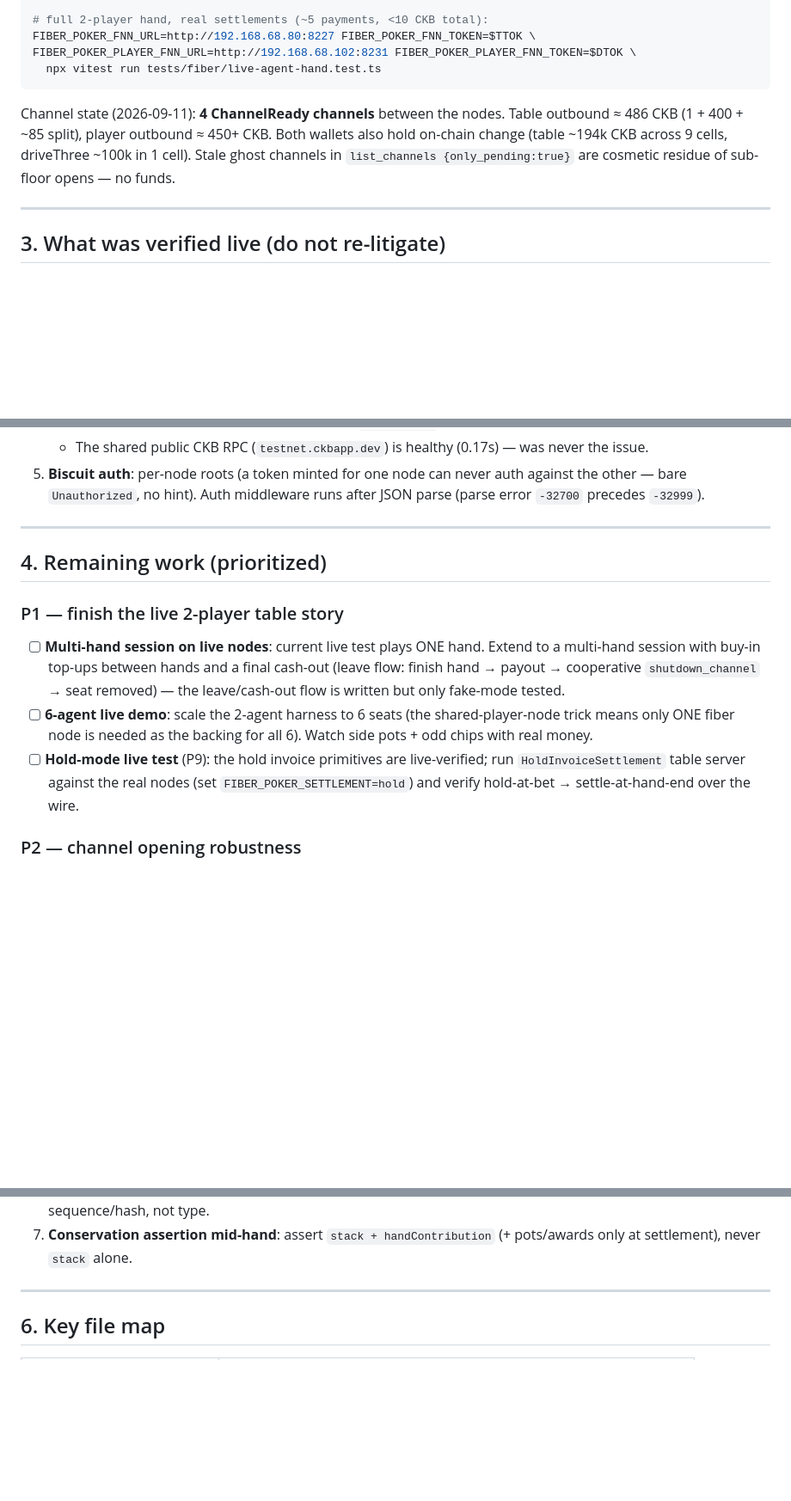
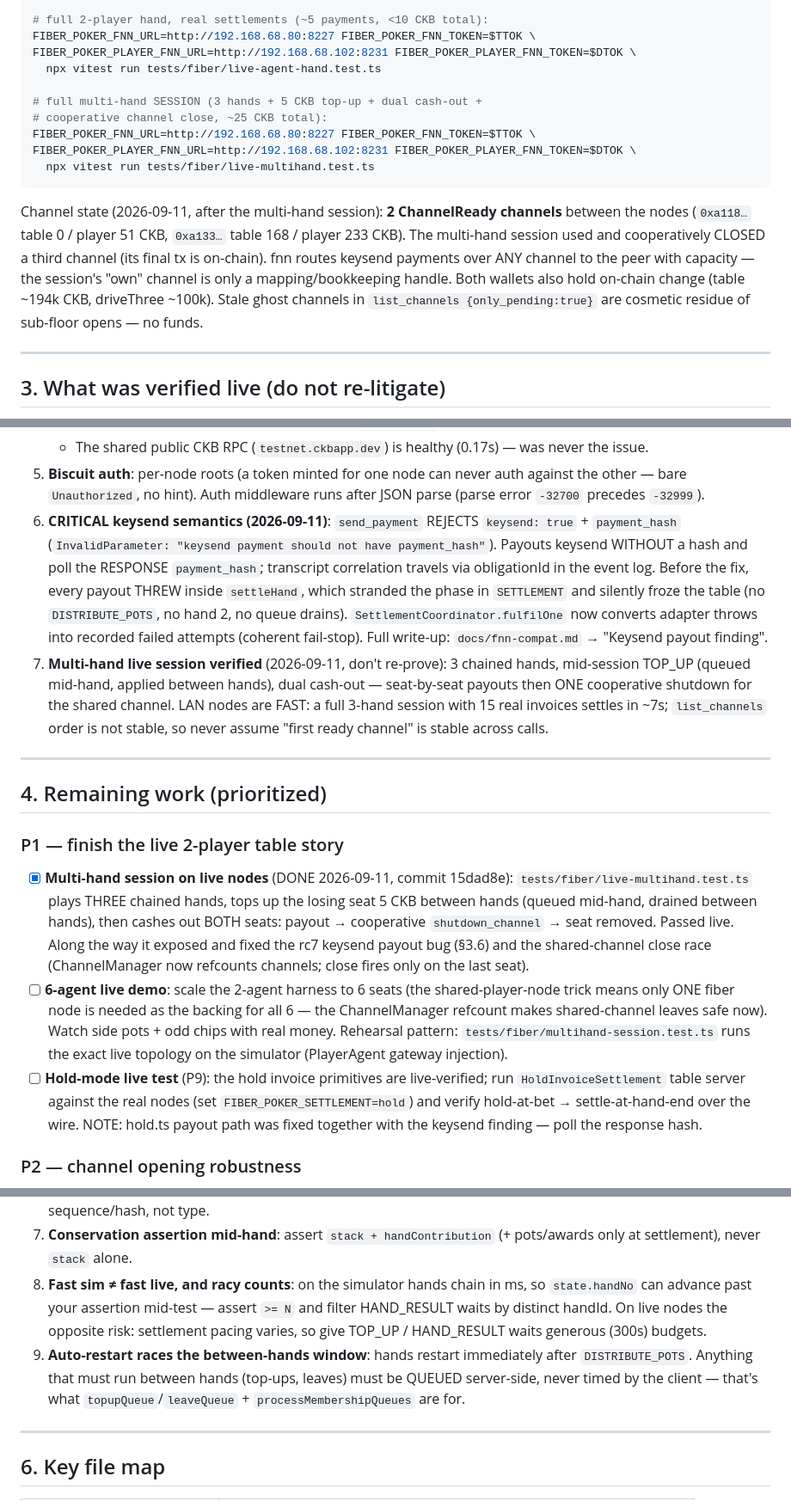
Before and after one commit to toastmanAu/fiber-poker, a Markdown page: HANDOFF.md, 3 parts joined by grey strips. Shown at 86% size. GitHub-like rendering; blank space fills up the shorter version.

Commit message:
HANDOFF: multi-hand live session complete; keysend + session-timing gotchas; channel state after first cooperative close

````diff
--- a/HANDOFF.md
+++ b/HANDOFF.md
@@ -68,13 +69,23 @@ FIBER_POKER_FNN_URL=http://192.168.68.80:8227 FIBER_POKER_FNN_TOKEN=$TTOK \
 FIBER_POKER_FNN_URL=http://192.168.68.80:8227 FIBER_POKER_FNN_TOKEN=$TTOK \
 FIBER_POKER_PLAYER_FNN_URL=http://192.168.68.102:8231 FIBER_POKER_PLAYER_FNN_TOKEN=$DTOK \
   npx vitest run tests/fiber/live-agent-hand.test.ts
+
+# full multi-hand SESSION (3 hands + 5 CKB top-up + dual cash-out +
+# cooperative channel close, ~25 CKB total):
+FIBER_POKER_FNN_URL=http://192.168.68.80:8227 FIBER_POKER_FNN_TOKEN=$TTOK \
+FIBER_POKER_PLAYER_FNN_URL=http://192.168.68.102:8231 FIBER_POKER_PLAYER_FNN_TOKEN=$DTOK \
+  npx vitest run tests/fiber/live-multihand.test.ts
 ```
 
-Channel state (2026-09-11): **4 ChannelReady channels** between the nodes.
-Table outbound ≈ 486 CKB (1 + 400 + ~85 split), player outbound ≈ 450+ CKB.
-Both wallets also hold on-chain change (table ~194k CKB across 9 cells,
-driveThree ~100k in 1 cell). Stale ghost channels in `list_channels
-{only_pending:true}` are cosmetic residue of sub-floor opens — no funds.
+Channel state (2026-09-11, after the multi-hand session): **2 ChannelReady
+channels** between the nodes (`0xa118…` table 0 / player 51 CKB,
+`0xa133…` table 168 / player 233 CKB). The multi-hand session used and
+cooperatively CLOSED a third channel (its final tx is on-chain). fnn routes
+keysend payments over ANY channel to the peer with capacity — the session's
+"own" channel is only a mapping/bookkeeping handle. Both wallets also hold
+on-chain change (table ~194k CKB, driveThree ~100k). Stale ghost channels in
+`list_channels {only_pending:true}` are cosmetic residue of sub-floor opens
+— no funds.
 
 ---
 
@@ -116,24 +127,49 @@ All recorded in `docs/fnn-compat.md` ("VERIFIED AGAINST A LIVE NODE"):
 5. **Biscuit auth**: per-node roots (a token minted for one node can never
    auth against the other — bare `Unauthorized`, no hint). Auth middleware
    runs after JSON parse (parse error `-32700` precedes `-32999`).
+6. **CRITICAL keysend semantics (2026-09-11)**: `send_payment` REJECTS
+   `keysend: true` + `payment_hash` (`InvalidParameter: "keysend payment
+   should not have payment_hash"`). Payouts keysend WITHOUT a hash and poll
+   the RESPONSE `payment_hash`; transcript correlation travels via
+   obligationId in the event log. Before the fix, every payout THREW inside
+   `settleHand`, which stranded the phase in `SETTLEMENT` and silently
+   froze the table (no `DISTRIBUTE_POTS`, no hand 2, no queue drains).
+   `SettlementCoordinator.fulfilOne` now converts adapter throws into
+   recorded failed attempts (coherent fail-stop). Full write-up:
+   `docs/fnn-compat.md` → "Keysend payout finding".
+7. **Multi-hand live session verified** (2026-09-11, don't re-prove):
+   3 chained hands, mid-session TOP_UP (queued mid-hand, applied between
+   hands), dual cash-out — seat-by-seat payouts then ONE cooperative
+   shutdown for the shared channel. LAN nodes are FAST: a full 3-hand
+   session with 15 real invoices settles in ~7s; `list_channels` order is
+   not stable, so never assume "first ready channel" is stable across
+   calls.
 
 ---
 
 ## 4. Remaining work (prioritized)
 
 ### P1 — finish the live 2-player table story
-- [ ] **Multi-hand session on live nodes**: current live test plays ONE
-      hand. Extend to a multi-hand session with buy-in top-ups between
-      hands and a final cash-out (leave flow: finish hand → payout →
-      cooperative `shutdown_channel` → seat removed) — the leave/cash-out
-      flow is written but only fake-mode tested.
+- [x] **Multi-hand session on live nodes** (DONE 2026-09-11, commit
+      15dad8e): `tests/fiber/live-multihand.test.ts` plays THREE chained
+      hands, tops up the losing seat 5 CKB between hands (queued mid-hand,
+      drained between hands), then cashes out BOTH seats: payout →
+      cooperative `shutdown_channel` → seat removed. Passed live.
+      Along the way it exposed and fixed the rc7 keysend payout bug (§3.6)
+      and the shared-channel close race (ChannelManager now refcounts
+      channels; close fires only on the last seat).
 - [ ] **6-agent live demo**: scale the 2-agent harness to 6 seats (the
       shared-player-node trick means only ONE fiber node is needed as the
-      backing for all 6). Watch side pots + odd chips with real money.
+      backing for all 6 — the ChannelManager refcount makes shared-channel
+      leaves safe now). Watch side pots + odd chips with real money.
+      Rehearsal pattern: `tests/fiber/multihand-session.test.ts` runs the
+      exact live topology on the simulator (PlayerAgent gateway injection).
 - [ ] **Hold-mode live test** (P9): the hold invoice primitives are
       live-verified; run `HoldInvoiceSettlement` table server against the
       real nodes (set `FIBER_POKER_SETTLEMENT=hold`) and verify
-      hold-at-bet → settle-at-hand-end over the wire.
+      hold-at-bet → settle-at-hand-end over the wire. NOTE: hold.ts payout
+      path was fixed together with the keysend finding — poll the response
+      hash.
 
 ### P2 — channel opening robustness
 - [ ] Wire `classifyFundingAmount()` (scaffolded in the other agent's
@@ -195,6 +231,16 @@ All recorded in `docs/fnn-compat.md` ("VERIFIED AGAINST A LIVE NODE"):
    FRESH message (e.g. post-restart), filter by sequence/hash, not type.
 7. **Conservation assertion mid-hand**: assert `stack + handContribution`
    (+ pots/awards only at settlement), never `stack` alone.
+8. **Fast sim ≠ fast live, and racy counts**: on the simulator hands chain
+   in ms, so `state.handNo` can advance past your assertion mid-test —
+   assert `>= N` and filter HAND_RESULT waits by distinct handId. On live
+   nodes the opposite risk: settlement pacing varies, so give TOP_UP /
+   HAND_RESULT waits generous (300s) budgets.
+9. **Auto-restart races the between-hands window**: hands restart
+   immediately after `DISTRIBUTE_POTS`. Anything that must run between
+   hands (top-ups, leaves) must be QUEUED server-side, never timed by the
+   client — that's what `topupQueue`/`leaveQueue` +
+   `processMembershipQueues` are for.
 
 ---
 
````
Also changed, not shown: other parts of HANDOFF.md (+3 -2 lines).
